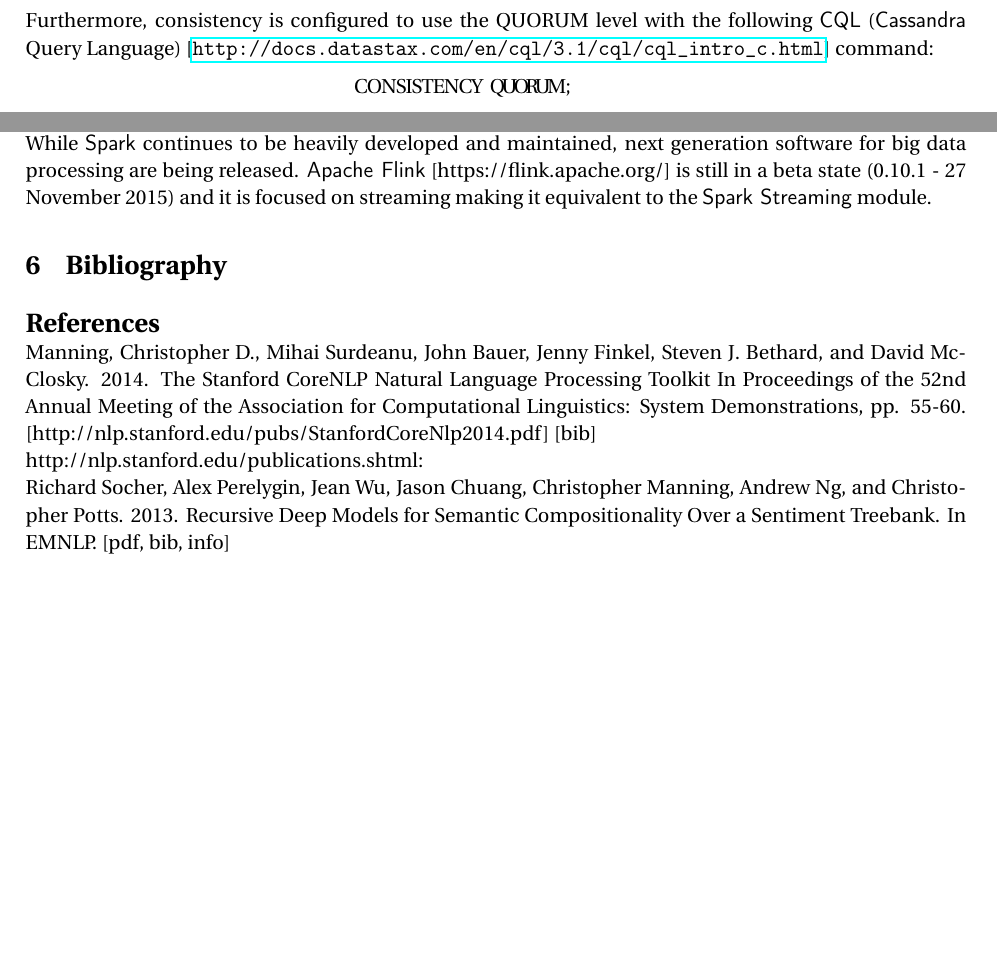
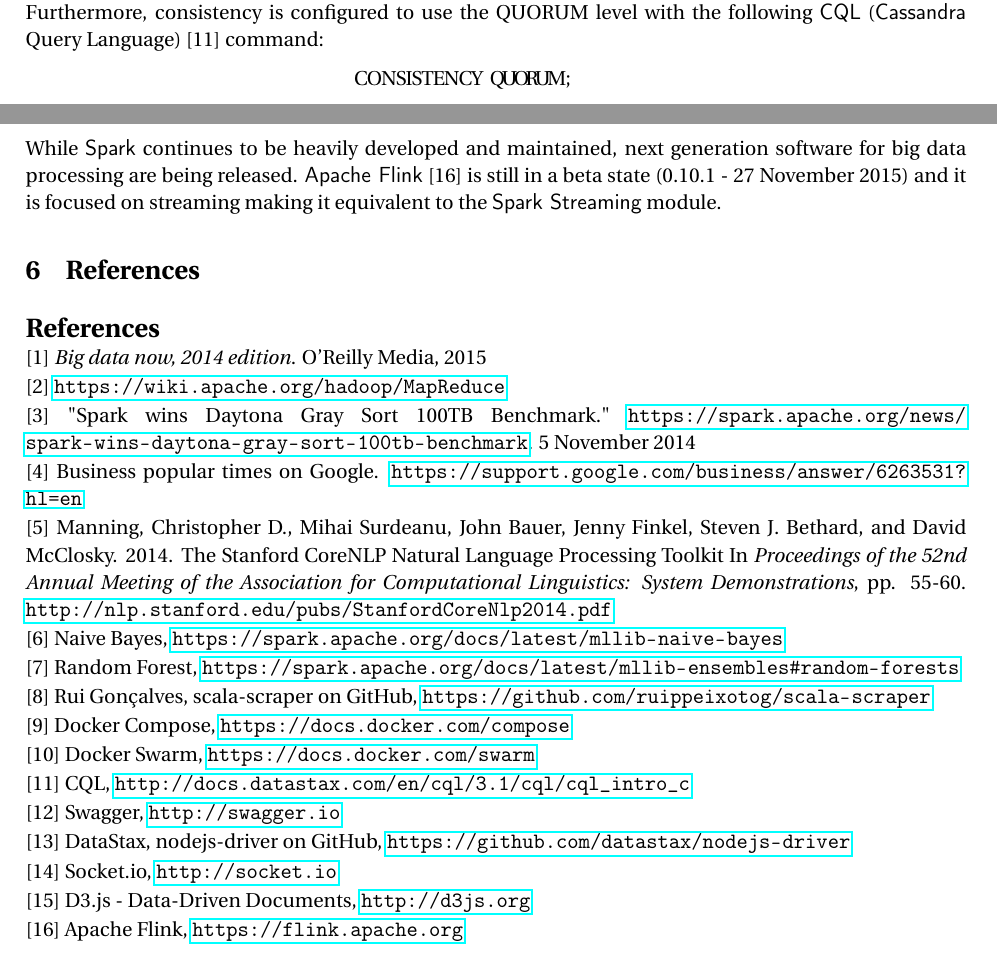
Before and after one commit to t3g7/report, a LaTeX paper (main.tex): two parts of pages 6 and 8 of 10 before the commit and two parts of pages 5 and 8 of 10 after it, joined at a grey line, cut so that both start at the same text, the shorter picture padded with empty space. Compiled offline with pdfLaTeX.

Commit message:
Add references

```diff
--- a/main.tex
+++ b/main.tex
@@ -3,7 +3,7 @@
 \usepackage{fourier}
 \usepackage[T1]{fontenc}
 \usepackage{natbib}
-\usepackage[top=2.7cm, bottom=2.7cm, left=2.5cm, right=2.5cm]{geometry}
+\usepackage[top=2.5cm, bottom=2.5cm, left=2.5cm, right=2.5cm]{geometry}
 \usepackage{graphicx}
 \usepackage{authblk}
 \usepackage{hyperref}
@@ -198,7 +196,7 @@
 
 With a replication factor of 3, the QUORUM level (rounded down to a whole number) is (replication factor/2) + 1 = 2 which means the cluster can tolerate 1 node down. Besides, each node holds 100\% of the data. This allows a client to write data to A and read the exact replica from B.
 
-Furthermore, consistency is configured to use the QUORUM level with the following \textsf{CQL} (\textsf{Cassandra} Query Language) [\url{http://docs.datastax.com/en/cql/3.1/cql/cql_intro_c.html}] command:
+Furthermore, consistency is configured to use the QUORUM level with the following \textsf{CQL} (\textsf{Cassandra} Query Language) [11] command:
 
 \begin{lstlisting}[xleftmargin=5cm]
     CONSISTENCY QUORUM;
@@ -277,18 +278,56 @@
 
-While \textsf{Spark} continues to be heavily developed and maintained, next generation software for big data processing are being released. \textsf{Apache Flink} [https://flink.apache.org/] is still in a beta state (0.10.1 - 27 November 2015) and it is focused on streaming making it equivalent to the \textsf{Spark Streaming} module.
+While \textsf{Spark} continues to be heavily developed and maintained, next generation software for big data processing are being released. \textsf{Apache Flink} [16] is still in a beta state (0.10.1 - 27 November 2015) and it is focused on streaming making it equivalent to the \textsf{Spark Streaming} module.
 
-\section{Bibliography}
+\section{References}
 \bibliographystyle{plain}
 \bibliography{references}
 
-%https://stanfordnlp.github.io/CoreNLP/#citing-stanford-corenlp-in-papers:
+[1] \textit{Big data now, 2014 edition}. O'Reilly Media, 2015
+\vspace{1pt}
 
-Manning, Christopher D., Mihai Surdeanu, John Bauer, Jenny Finkel, Steven J. Bethard, and David McClosky. 2014. The Stanford CoreNLP Natural Language Processing Toolkit In Proceedings of the 52nd Annual Meeting of the Association for Computational Linguistics: System Demonstrations, pp. 55-60. [http://nlp.stanford.edu/pubs/StanfordCoreNlp2014.pdf] [bib]
+[2] \url{https://wiki.apache.org/hadoop/MapReduce}
+\vspace{1pt}
 
-http://nlp.stanford.edu/publications.shtml:
+[3] "Spark wins Daytona Gray Sort 100TB Benchmark." \url{https://spark.apache.org/news/spark-wins-daytona-gray-sort-100tb-benchmark}. 5 November 2014
+\vspace{1pt}
 
-Richard Socher, Alex Perelygin, Jean Wu, Jason Chuang, Christopher Manning, Andrew Ng, and Christopher Potts. 2013. Recursive Deep Models for Semantic Compositionality Over a Sentiment Treebank. In EMNLP. [pdf, bib, info]
+[4] Business popular times on Google. \url{https://support.google.com/business/answer/6263531?hl=en}
+\vspace{1pt}
 
+[5] Manning, Christopher D., Mihai Surdeanu, John Bauer, Jenny Finkel, Steven J. Bethard, and David McClosky. 2014. The Stanford CoreNLP Natural Language Processing Toolkit In \textit{Proceedings of the 52nd Annual Meeting of the Association for Computational Linguistics: System Demonstrations}, pp. 55-60. \url{http://nlp.stanford.edu/pubs/StanfordCoreNlp2014.pdf}
+\vspace{1pt}
+
+[6] Naive Bayes, \url{https://spark.apache.org/docs/latest/mllib-naive-bayes}
+\vspace{1pt}
+
+[7] Random Forest, \url{https://spark.apache.org/docs/latest/mllib-ensembles#random-forests}
+\vspace{1pt}
+
+[8] Rui Gonçalves, scala-scraper on GitHub, \url{https://github.com/ruippeixotog/scala-scraper}
+\vspace{1pt}
+
+[9] Docker Compose, \url{https://docs.docker.com/compose}
+\vspace{1pt}
+
+[10] Docker Swarm, \url{https://docs.docker.com/swarm}
+\vspace{1pt}
+
+[11] CQL, \url{http://docs.datastax.com/en/cql/3.1/cql/cql_intro_c}
+\vspace{1pt}
+
+[12] Swagger, \url{http://swagger.io}
+\vspace{1pt}
+
+[13] DataStax, nodejs-driver on GitHub, \url{https://github.com/datastax/nodejs-driver}
+\vspace{1pt}
+
+[14] Socket.io, \url{http://socket.io}
+\vspace{1pt}
+
+[15] D3.js - Data-Driven Documents, \url{http://d3js.org}
+\vspace{1pt}
+
+[16] Apache Flink, \url{https://flink.apache.org}
 
 \newpage
 \pagenumbering{gobble}
```
Also changed, not shown: img/archi.png, main.tex (58 more changed lines).
